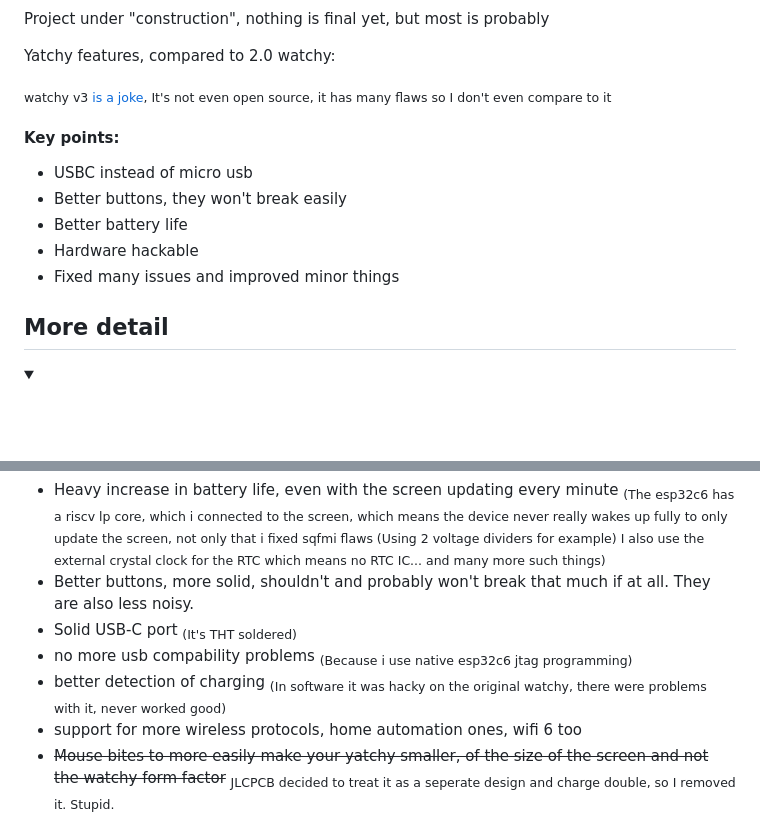
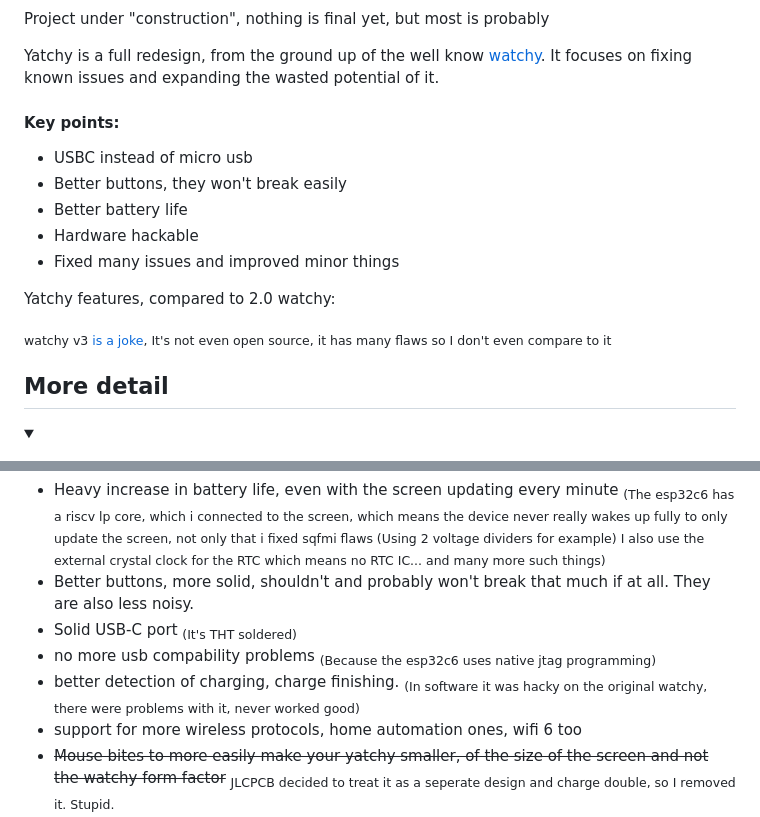
Before and after one commit to Szybet/Yatchy, a Markdown page: README.md, 2 parts joined by grey strips. Drawn GitHub-style; folded sections open; blank space fills up the shorter version.

```diff
--- a/README.md
+++ b/README.md
@@ -11,9 +11,7 @@
 
 Project under "construction", nothing is final yet, but most is probably
 
-Yatchy features, compared to 2.0 watchy:
-
-<sub>watchy v3 <a href="https://github.com/Szybet/WatchySourcingHub#original-watchy-v3">is a joke</a>, It's not even open source, it has many flaws so I don't even compare to it</sub>
+Yatchy is a full redesign, from the ground up of the well know [watchy](https://watchy.sqfmi.com/). It focuses on fixing known issues and expanding the wasted potential of it.
 
 #### Key points:
 - USBC instead of micro usb
@@ -22,6 +20,10 @@ Yatchy features, compared to 2.0 watchy:
 - Hardware hackable
 - Fixed many issues and improved minor things
 
+Yatchy features, compared to 2.0 watchy:
+
+<sub>watchy v3 <a href="https://github.com/Szybet/WatchySourcingHub#original-watchy-v3">is a joke</a>, It's not even open source, it has many flaws so I don't even compare to it</sub>
+
 ## More detail
 <details>
   <summary><h2>For regular users</h2></summary>
@@ -29,8 +31,8 @@ Yatchy features, compared to 2.0 watchy:
 - Heavy increase in battery life, even with the screen updating every minute <sub>(The esp32c6 has a riscv lp core, which i connected to the screen, which means the device never really wakes up fully to only update the screen, not only that i fixed sqfmi flaws (Using 2 voltage dividers for example) I also use the external crystal clock for the RTC which means no RTC IC... and many more such things)</sub>
 - Better buttons, more solid, shouldn't and probably won't break that much if at all. They are also less noisy.
 - Solid USB-C port <sub>(It's THT soldered)</sub>
-- no more usb compability problems <sub>(Because i use native esp32c6 jtag programming)</sub>
-- better detection of charging <sub>(In software it was hacky on the original watchy, there were problems with it, never worked good)</sub>
+- no more usb compability problems <sub>(Because the esp32c6 uses native jtag programming)</sub>
+- better detection of charging, charge finishing. <sub>(In software it was hacky on the original watchy, there were problems with it, never worked good)</sub>
 - support for more wireless protocols, home automation ones, wifi 6 too
 - ~~Mouse bites to more easily make your yatchy smaller, of the size of the screen and not the watchy form factor~~ <sub>JLCPCB decided to treat it as a seperate design and charge double, so I removed it. Stupid.</sub>
 - TVS diodes, voltage spike protection - which means no more destroyed devices because watchy doesn't follow any USB spec and allows your device to burn down...
```
